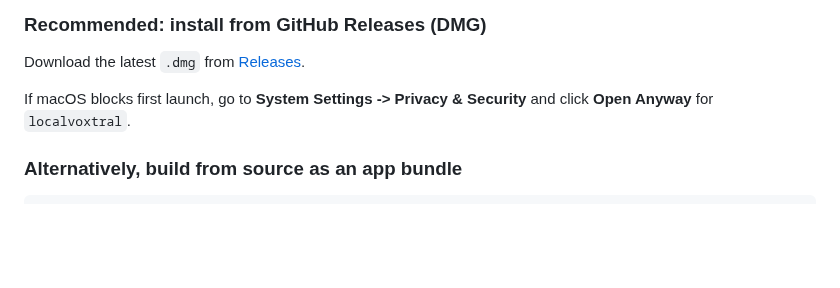
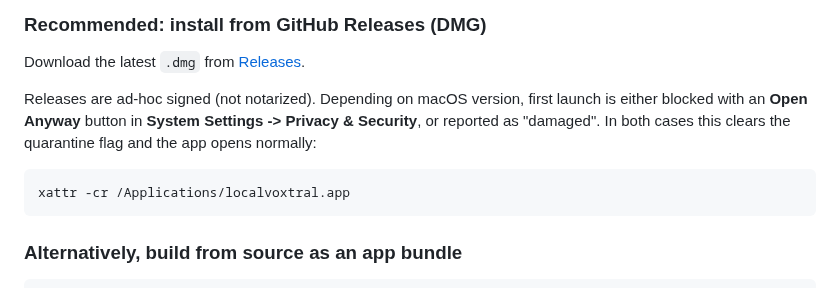
Before and after one commit to T0mSIlver/localvoxtral, a Markdown page: README.md, the part around the change. Rendered like a GitHub page; blank space fills up the shorter version.

````diff
--- a/README.md
+++ b/README.md
@@ -36,7 +36,11 @@ Built for Mistral AI's [Voxtral Mini 4B Realtime](https://huggingface.co/mistral
 
 Download the latest `.dmg` from [Releases](https://github.com/T0mSIlver/localvoxtral/releases/latest).
 
-If macOS blocks first launch, go to **System Settings -> Privacy & Security** and click **Open Anyway** for `localvoxtral`.
+Releases are ad-hoc signed (not notarized). Depending on macOS version, first launch is either blocked with an **Open Anyway** button in **System Settings -> Privacy & Security**, or reported as "damaged". In both cases this clears the quarantine flag and the app opens normally:
+
+```bash
+xattr -cr /Applications/localvoxtral.app
+```
 
 ### Alternatively, build from source as an app bundle
 
````
Also changed, not shown: .github/workflows/README.md (+5 -0 lines), assets/dmg-background.png (added), 4 other files.
